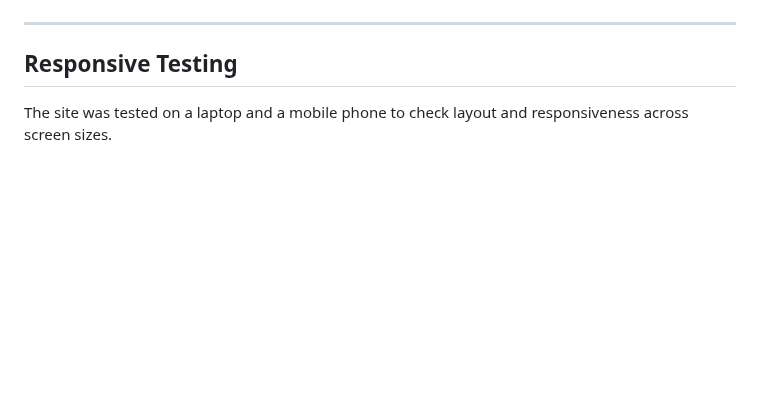
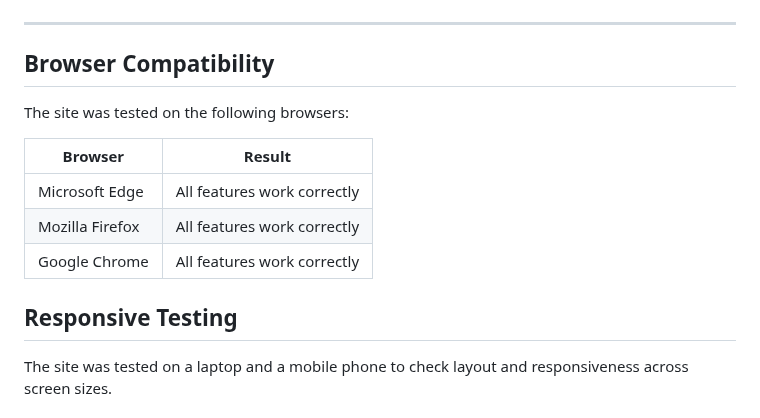
Before and after one commit to Anasztazia12/business-card-generator, a Markdown page: TESTING.md, the part around the change. GitHub-like rendering; blank space fills up the shorter version.

Commit message:
Add browser compatibility section to testing documentation

```diff
--- a/TESTING.md
+++ b/TESTING.md
@@ -147,6 +147,16 @@ Below: the original card vs the downloaded version with the tint (my device), an
 
 ---
 
+## Browser Compatibility
+
+The site was tested on the following browsers:
+
+| Browser | Result |
+| --- | --- |
+| Microsoft Edge | All features work correctly |
+| Mozilla Firefox | All features work correctly |
+| Google Chrome | All features work correctly |
+
 ## Responsive Testing
 
 The site was tested on a laptop and a mobile phone to check layout and responsiveness across screen sizes.
```
